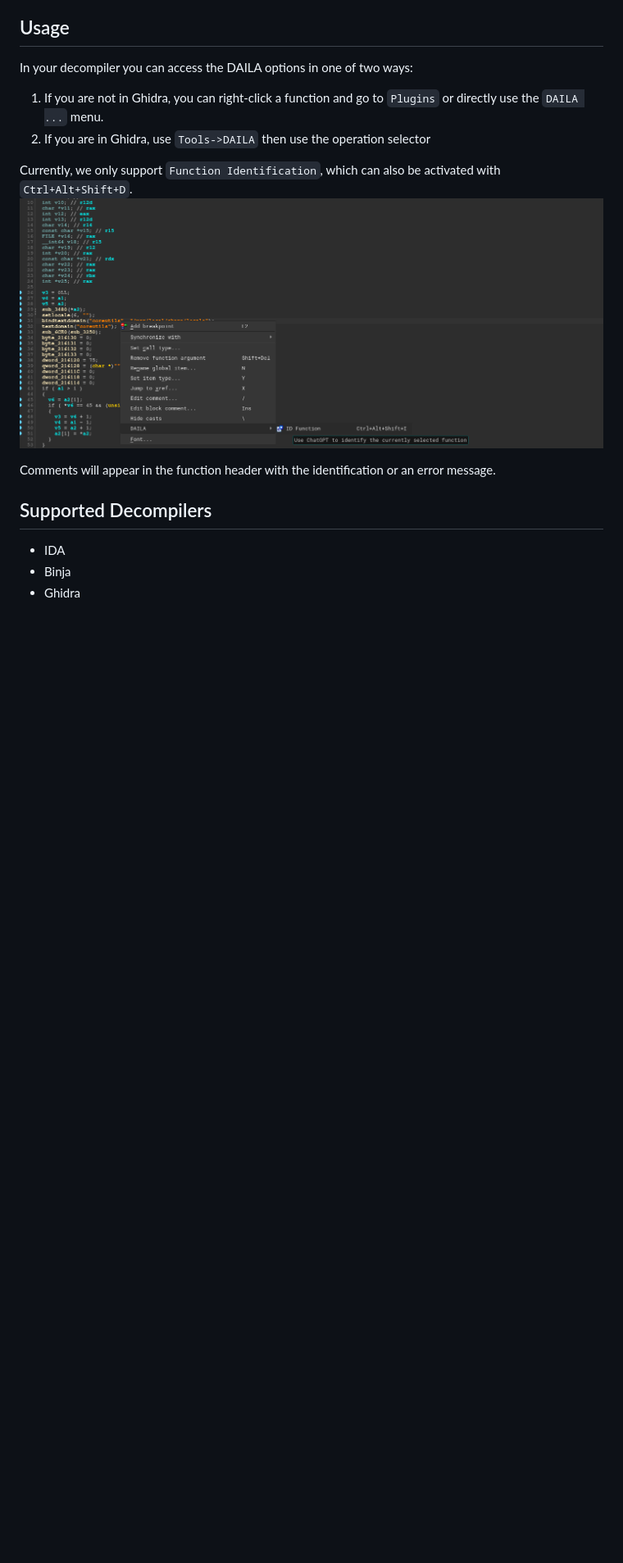
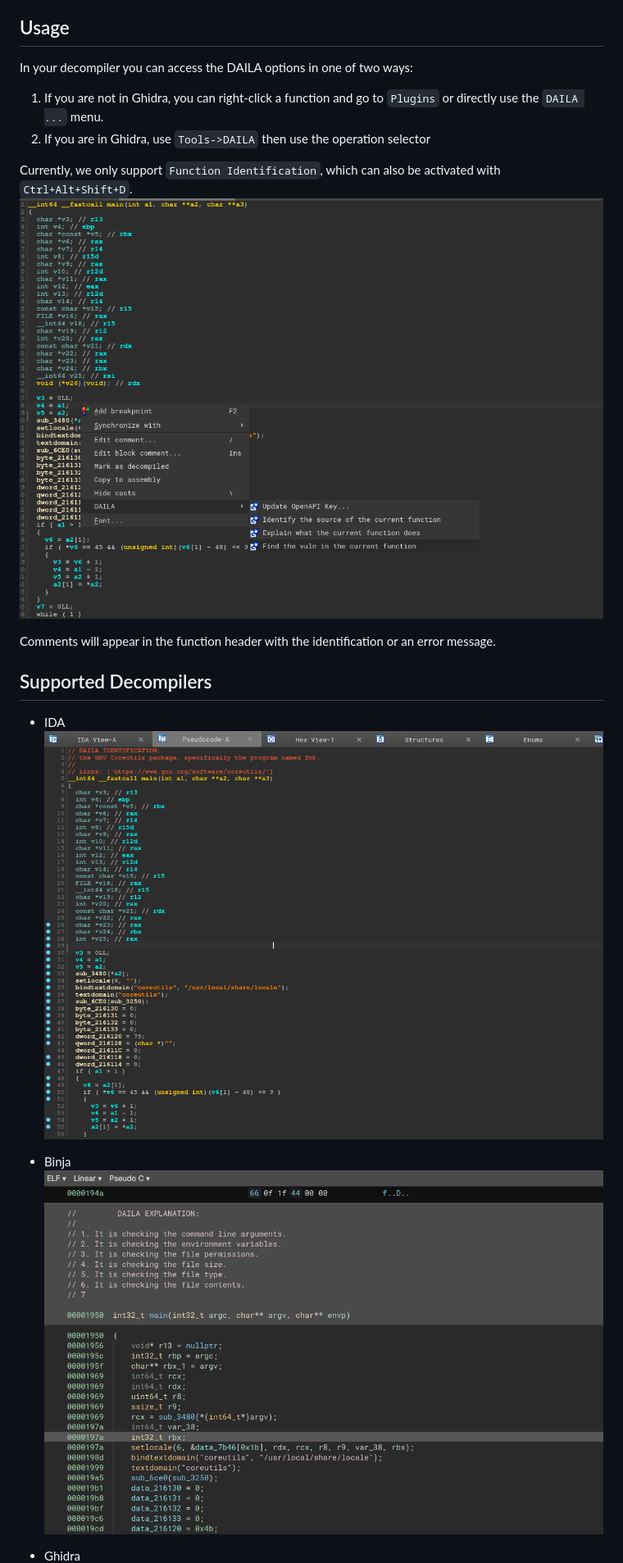
Before and after one commit to mahaloz/DAILA, a Markdown page: README.md, the part around one of its changes. Shown at 82% size. Drawn GitHub-style; pictures changed too: assets/binja_daila.png (added), assets/daila_ida_2.png (deleted), assets/ida_daila.png (added); blank space fills up the shorter version.

```diff
--- a/README.md
+++ b/README.md
@@ -33,11 +34,15 @@ In your decompiler you can access the DAILA options in one of two ways:
 2. If you are in Ghidra, use `Tools->DAILA` then use the operation selector
 
 Currently, we only support `Function Identification`, which can also be activated with `Ctrl+Alt+Shift+D`.
-![](./assets/daila_ida_2.png)
+![](./assets/ida_show_menu_daila.png)
 
 Comments will appear in the function header with the identification or an error message.
 
 ## Supported Decompilers
 - IDA
+![](./assets/ida_daila.png)
+
 - Binja
+![](./assets/binja_daila.png)
+
 - Ghidra
```
Also changed, not shown: other parts of README.md (+10 -2 lines), assets/daila-ida.png (deleted), assets/ghidra_daila.png (added).
